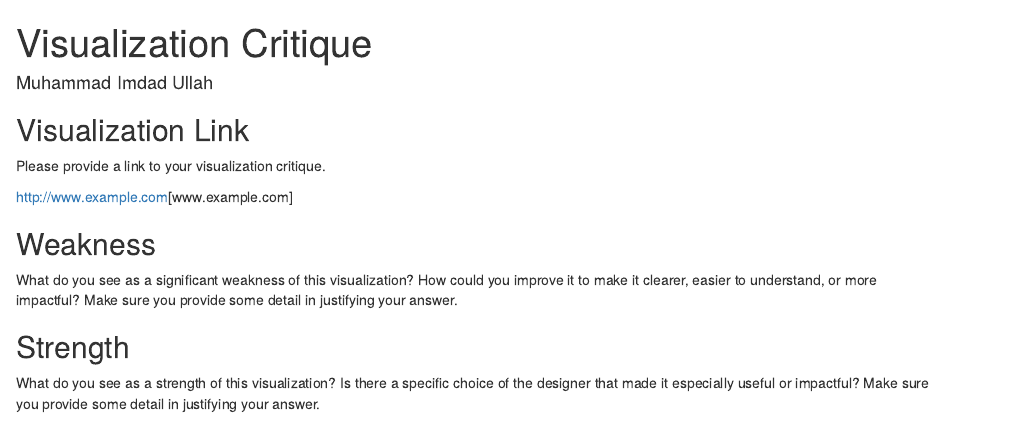
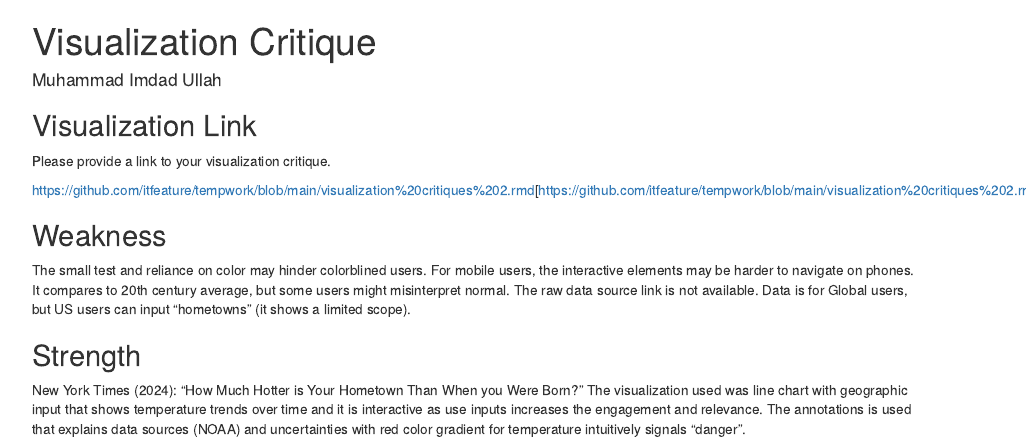
Before and after one commit to itfeature/tempwork, an R Markdown document (visualization critiques 2.rmd): the page in a window 1100 px wide, from its top. Rendered offline with R 4.5, knitr and Pandoc, with nearby package versions.

Commit message:
Update visualization critiques 2.rmd

```diff
--- a/visualization critiques 2.rmd
+++ b/visualization critiques 2.rmd
@@ -12,12 +12,14 @@ knitr::opts_chunk$set(echo = TRUE)
 
 Please provide a link to your visualization critique.
 
-<http://www.example.com>[www.example.com]
+<https://github.com/itfeature/tempwork/blob/main/visualization%20critiques%202.rmd>[https://github.com/itfeature/tempwork/blob/main/visualization%20critiques%202.rmd]
 
 ## Weakness
 
-What do you see as a significant weakness of this visualization? How could you improve it to make it clearer, easier to understand, or more impactful? Make sure you provide some detail in justifying your answer.
+The small test and reliance on color may hinder colorblined users. For mobile users, the interactive elements may be harder to navigate on phones. It compares to 20th century average, but some users might misinterpret normal. The raw data source link is not available. Data is for Global users, but US users can input "hometowns" (it shows a limited scope).
+
 
 ## Strength
 
-What do you see as a strength of this visualization? Is there a specific choice of the designer that made it especially useful or impactful? Make sure you provide some detail in justifying your answer.
+New York Times (2024): "How Much Hotter is Your Hometown Than When you Were Born?"
+The visualization used was line chart with geographic input that shows temperature trends over time and it is interactive as use inputs increases the engagement and relevance. The annotations is used that explains data sources (NOAA) and uncertainties with red color gradient for temperature intuitively signals "danger".
```
